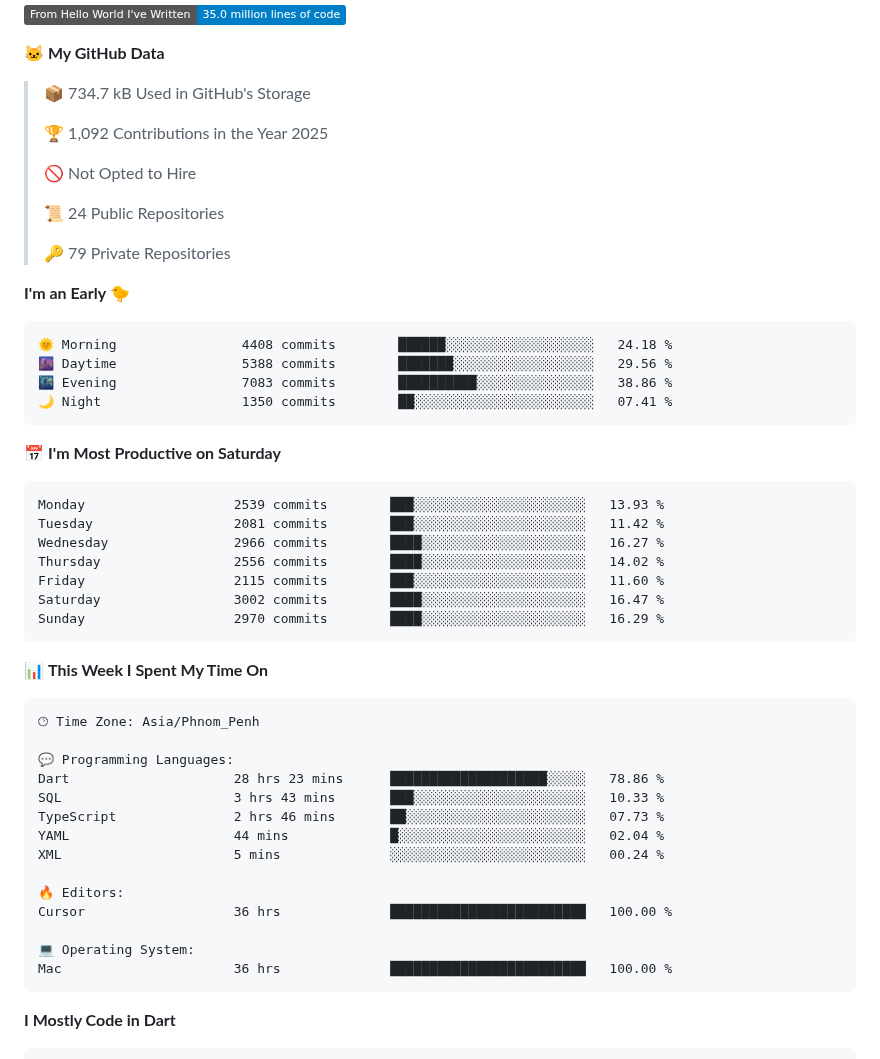
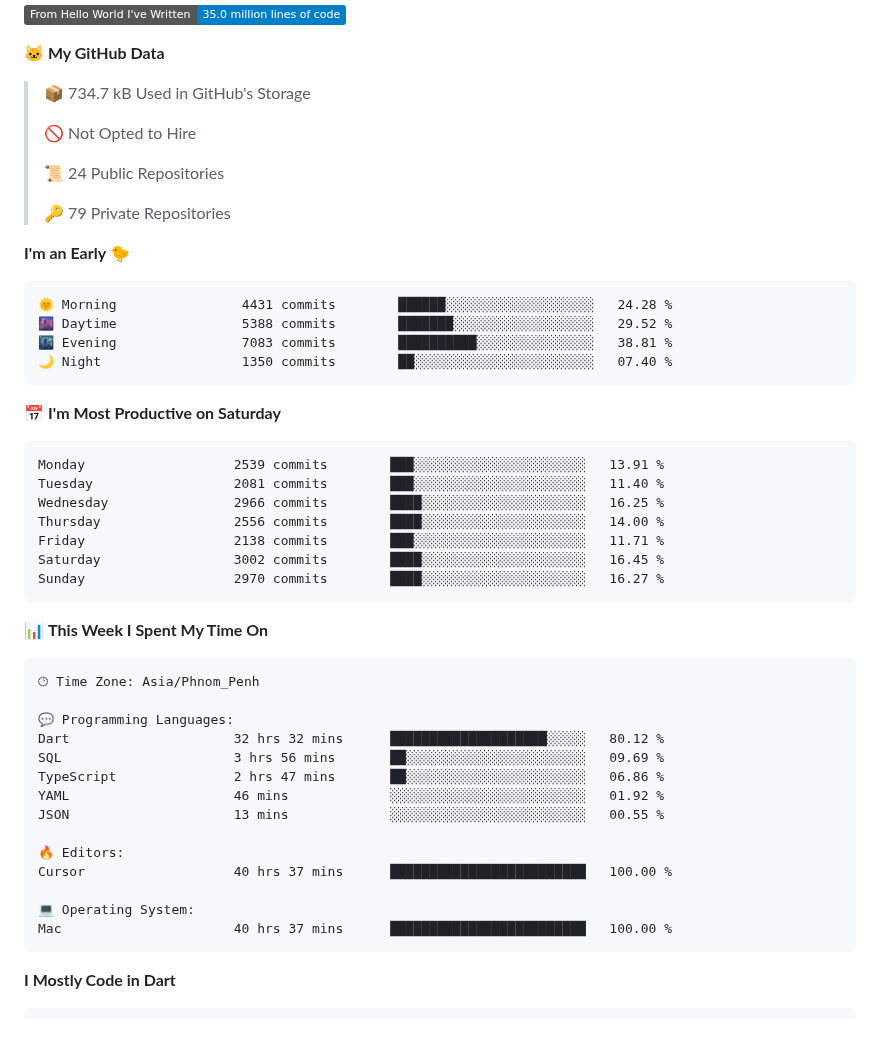
Before and after one commit to pckimlong/pckimlong, a Markdown page: README.md, the part around one of its changes. Drawn GitHub-style; badges without logos; blank space fills up the shorter version.

Commit message:
Updated with Dev Metrics

````diff
--- a/README.md
+++ b/README.md
@@ -41,8 +41,6 @@ const pckimlong = {
 **🐱 My GitHub Data**
 
 > 📦 734.7 kB Used in GitHub's Storage
- >
-> 🏆 1,092 Contributions in the Year 2025
  >
 > 🚫 Not Opted to Hire
  >
@@ -53,21 +51,21 @@ const pckimlong = {
 **I'm an Early 🐤**
 
 ```text
-🌞 Morning                4408 commits        ██████░░░░░░░░░░░░░░░░░░░   24.18 %
-🌆 Daytime                5388 commits        ███████░░░░░░░░░░░░░░░░░░   29.56 %
-🌃 Evening                7083 commits        ██████████░░░░░░░░░░░░░░░   38.86 %
-🌙 Night                  1350 commits        ██░░░░░░░░░░░░░░░░░░░░░░░   07.41 %
+🌞 Morning                4431 commits        ██████░░░░░░░░░░░░░░░░░░░   24.28 %
+🌆 Daytime                5388 commits        ███████░░░░░░░░░░░░░░░░░░   29.52 %
+🌃 Evening                7083 commits        ██████████░░░░░░░░░░░░░░░   38.81 %
+🌙 Night                  1350 commits        ██░░░░░░░░░░░░░░░░░░░░░░░   07.40 %
 ```
 📅 **I'm Most Productive on Saturday**
 
 ```text
-Monday                   2539 commits        ███░░░░░░░░░░░░░░░░░░░░░░   13.93 %
-Tuesday                  2081 commits        ███░░░░░░░░░░░░░░░░░░░░░░   11.42 %
-Wednesday                2966 commits        ████░░░░░░░░░░░░░░░░░░░░░   16.27 %
-Thursday                 2556 commits        ████░░░░░░░░░░░░░░░░░░░░░   14.02 %
-Friday                   2115 commits        ███░░░░░░░░░░░░░░░░░░░░░░   11.60 %
-Saturday                 3002 commits        ████░░░░░░░░░░░░░░░░░░░░░   16.47 %
-Sunday                   2970 commits        ████░░░░░░░░░░░░░░░░░░░░░   16.29 %
+Monday                   2539 commits        ███░░░░░░░░░░░░░░░░░░░░░░   13.91 %
+Tuesday                  2081 commits        ███░░░░░░░░░░░░░░░░░░░░░░   11.40 %
+Wednesday                2966 commits        ████░░░░░░░░░░░░░░░░░░░░░   16.25 %
+Thursday                 2556 commits        ████░░░░░░░░░░░░░░░░░░░░░   14.00 %
+Friday                   2138 commits        ███░░░░░░░░░░░░░░░░░░░░░░   11.71 %
+Saturday                 3002 commits        ████░░░░░░░░░░░░░░░░░░░░░   16.45 %
+Sunday                   2970 commits        ████░░░░░░░░░░░░░░░░░░░░░   16.27 %
 ```
 
 
@@ -77,17 +75,17 @@ Sunday                   2970 commits        ████░░░░░░░
 🕑︎ Time Zone: Asia/Phnom_Penh
 
 💬 Programming Languages:
-Dart                     28 hrs 23 mins      ████████████████████░░░░░   78.86 %
-SQL                      3 hrs 43 mins       ███░░░░░░░░░░░░░░░░░░░░░░   10.33 %
-TypeScript               2 hrs 46 mins       ██░░░░░░░░░░░░░░░░░░░░░░░   07.73 %
-YAML                     44 mins             █░░░░░░░░░░░░░░░░░░░░░░░░   02.04 %
-XML                      5 mins              ░░░░░░░░░░░░░░░░░░░░░░░░░   00.24 %
+Dart                     32 hrs 32 mins      ████████████████████░░░░░   80.12 %
+SQL                      3 hrs 56 mins       ██░░░░░░░░░░░░░░░░░░░░░░░   09.69 %
+TypeScript               2 hrs 47 mins       ██░░░░░░░░░░░░░░░░░░░░░░░   06.86 %
+YAML                     46 mins             ░░░░░░░░░░░░░░░░░░░░░░░░░   01.92 %
+JSON                     13 mins             ░░░░░░░░░░░░░░░░░░░░░░░░░   00.55 %
 
 🔥 Editors:
-Cursor                   36 hrs              █████████████████████████   100.00 %
+Cursor                   40 hrs 37 mins      █████████████████████████   100.00 %
 
 💻 Operating System:
-Mac                      36 hrs              █████████████████████████   100.00 %
+Mac                      40 hrs 37 mins      █████████████████████████   100.00 %
 ```
 
 **I Mostly Code in Dart**
````
Also changed, not shown: other parts of README.md (+2 -2 lines), assets/bar_graph.png.
